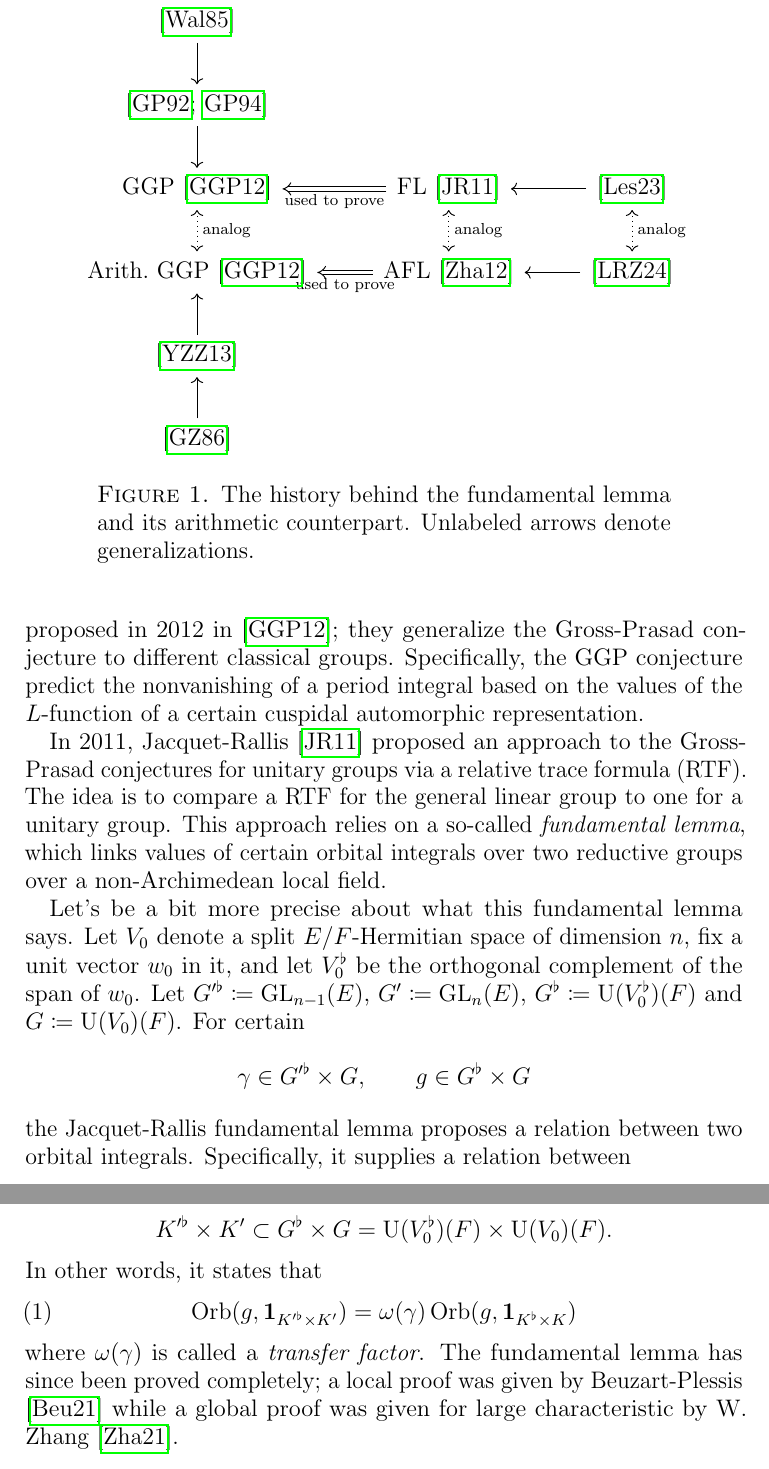
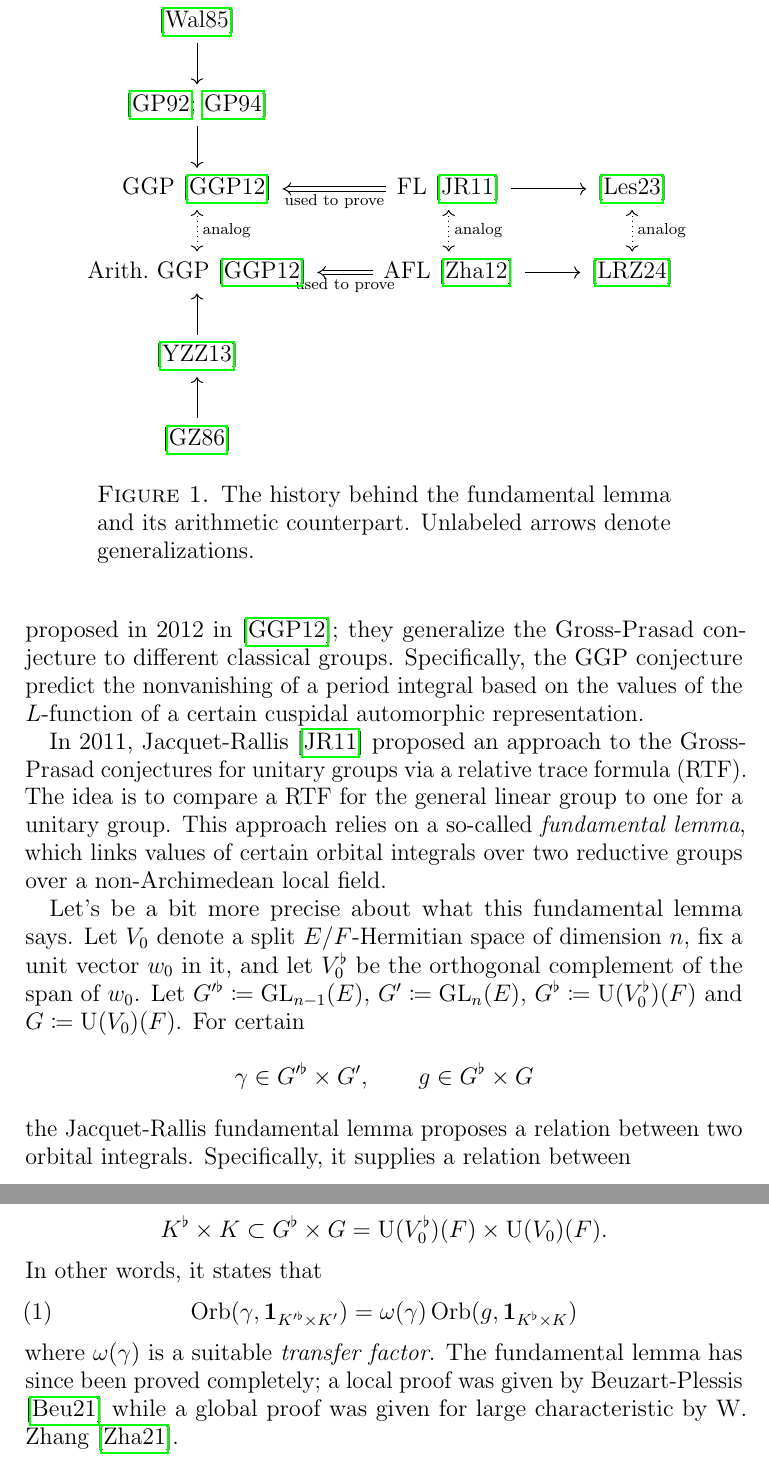
Before and after one commit to vEnhance/evans-phd-notebook, a LaTeX thesis (thesis/thesis.tex, which reads thesis/intro.tex): two parts of pages 3 and 4 of 48, joined at a grey line, cut so that both start at the same text. Compiled offline with pdfLaTeX.

Commit message:
Fix a bunch of typos

```diff
--- a/thesis/intro.tex
+++ b/thesis/intro.tex
@@ -20,12 +20,12 @@ A more detailed account can be found in \cite{ref:survey}.
     \text{GGP \cite{ref:GGP}}
       \ar[d, dotted, leftrightarrow, "\text{analog}"]
       & \ar[l, Rightarrow, "\text{used to prove}"] \text{FL \cite{ref:JR}}
-        \ar[d, dotted, leftrightarrow, "\text{analog}"]
-      & \ar[l] \text{\cite{ref:leslie}}
+        \ar[d, dotted, leftrightarrow, "\text{analog}"] \ar[r]
+      & \text{\cite{ref:leslie}}
         \ar[d, dotted, leftrightarrow, "\text{analog}"] \\
     \text{Arith.\ GGP \cite{ref:GGP}}
-      & \ar[l, Rightarrow, "\text{used to prove}"] \text{AFL \cite{ref:AFL}}
-      & \ar[l] \text{\cite{ref:AFLspherical}} \\
+      & \ar[l, Rightarrow, "\text{used to prove}"] \text{AFL \cite{ref:AFL}} \ar[r]
+      & \text{\cite{ref:AFLspherical}} \\
     \text{\cite{ref:GZshimura}} \ar[u] \\
     \text{\cite{ref:gross_zagier}} \ar[u]
   \end{tikzcd}
@@ -65,11 +65,11 @@ and let $V_0^\flat$ be the orthogonal complement of the span of $w_0$.
 Let $G'^\flat \coloneqq \GL_{n-1}(E)$, $G' \coloneqq \GL_n(E)$,
 $G^\flat \coloneqq \U(V_0^\flat)(F)$ and $G \coloneqq \U(V_0)(F)$.
 For certain
-\[ \gamma \in G'^\flat \times G, \qquad g \in G^\flat \times G \]
+\[ \gamma \in G'^\flat \times G', \qquad g \in G^\flat \times G \]
 the Jacquet-Rallis fundamental lemma proposes a relation between two orbital integrals.
 Specifically, it supplies a relation between
 \begin{itemize}
-\item the orbital integral of $g$ with respect to
+\item the orbital integral of $\gamma$ with respect to
   the indicator function $\mathbf{1}_{K'^\flat \times K'}$
   of the natural hyperspecial compact subgroup
   \[ K'^\flat \times K' \subset G'^\flat \times G' = \GL_{n-1}(E) \times \GL_n(E); \]
@@ -78,13 +78,13 @@ Specifically, it supplies a relation between
   the indicator function $\mathbf{1}_{K^\flat \times K}$
   of the natural hyperspecial compact subgroup
-  \[ K'^\flat \times K' \subset G^\flat \times G = \U(V_0^\flat)(F) \times \U(V_0)(F). \]
+  \[ K^\flat \times K \subset G^\flat \times G = \U(V_0^\flat)(F) \times \U(V_0)(F). \]
 \end{itemize}
 In other words, it states that
 \begin{equation}
-  \Orb(g, \mathbf{1}_{K'^\flat \times K'}) = \omega(\gamma) \Orb(g, \mathbf{1}_{K^\flat \times K})
+  \Orb(\gamma, \mathbf{1}_{K'^\flat \times K'}) = \omega(\gamma) \Orb(g, \mathbf{1}_{K^\flat \times K})
   \label{eq:old_FL}
 \end{equation}
-where $\omega(\gamma)$ is called a \emph{transfer factor}.
+where $\omega(\gamma)$ is a suitable \emph{transfer factor}.
 The fundamental lemma has since been proved completely;
 a local proof was given by Beuzart-Plessis \cite{ref:BeuzartPlessis}
 while a global proof was given for large characteristic by W.\ Zhang \cite{ref:Wei2021}.
```
Also changed, not shown: thesis/intro.tex (14 more changed lines).
